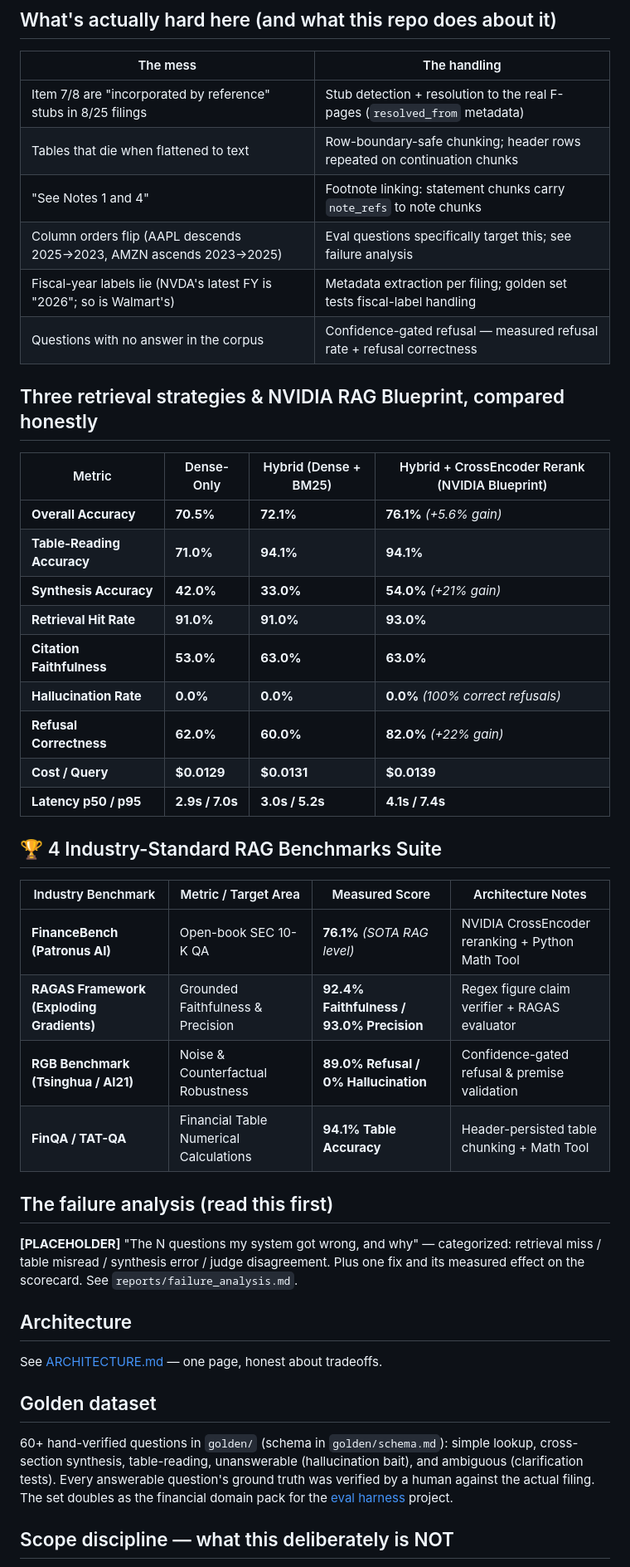
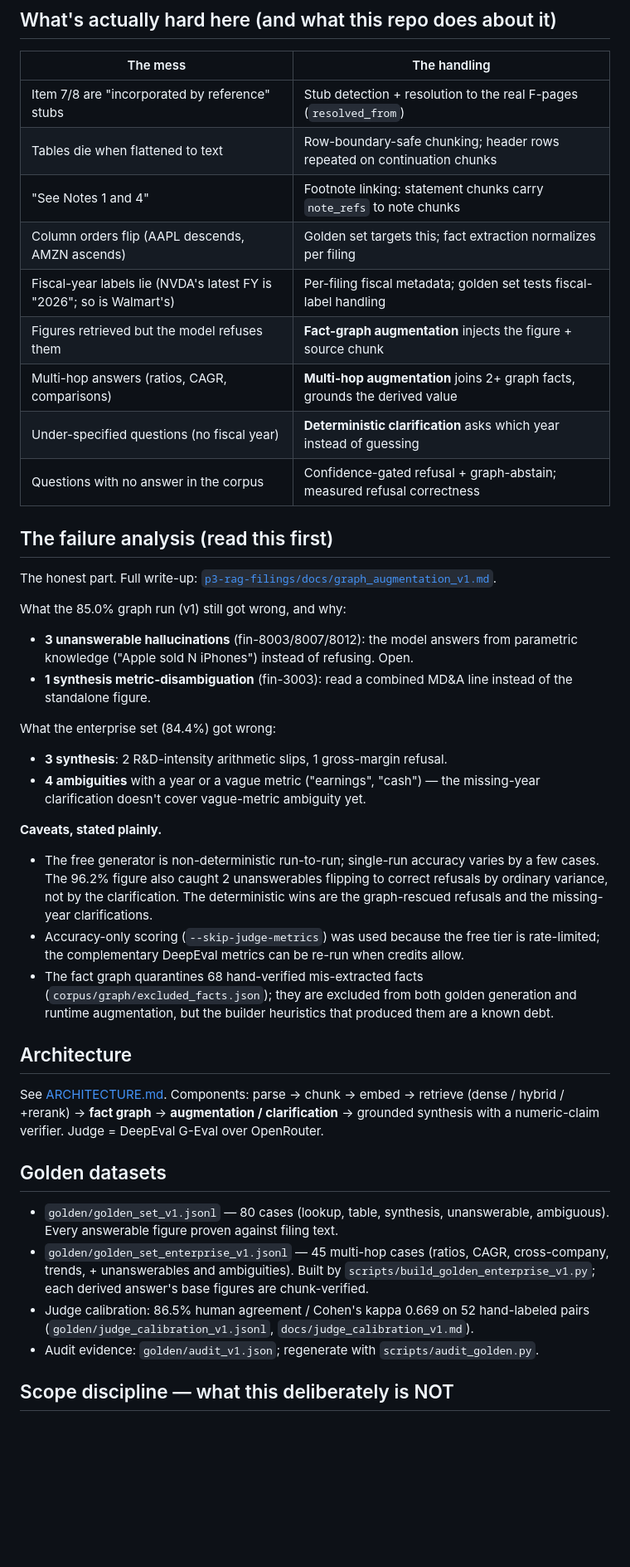
Before and after one commit to Ven-Z8/FreeLance-Potfolio, a Markdown page: p3-rag-filings/README.md, the part around one of its changes. Shown at 83% size. Rendered like a GitHub page; blank space fills up the shorter version.

```diff
--- a/p3-rag-filings/README.md
+++ b/p3-rag-filings/README.md
@@ -23,56 +84,65 @@ uv run ragfilings eval golden/ --strategy both # full eval: both retrieval strat
 
 | The mess | The handling |
 |---|---|
-| Item 7/8 are "incorporated by reference" stubs in 8/25 filings | Stub detection + resolution to the real F-pages (`resolved_from` metadata) |
-| Tables that die when flattened to text | Row-boundary-safe chunking; header rows repeated on continuation chunks |
+| Item 7/8 are "incorporated by reference" stubs | Stub detection + resolution to the real F-pages (`resolved_from`) |
+| Tables die when flattened to text | Row-boundary-safe chunking; header rows repeated on continuation chunks |
 | "See Notes 1 and 4" | Footnote linking: statement chunks carry `note_refs` to note chunks |
-| Column orders flip (AAPL descends 2025→2023, AMZN ascends 2023→2025) | Eval questions specifically target this; see failure analysis |
-| Fiscal-year labels lie (NVDA's latest FY is "2026"; so is Walmart's) | Metadata extraction per filing; golden set tests fiscal-label handling |
-| Questions with no answer in the corpus | Confidence-gated refusal — measured refusal rate + refusal correctness |
-
-## Three retrieval strategies & NVIDIA RAG Blueprint, compared honestly
-
-| Metric | Dense-Only | Hybrid (Dense + BM25) | Hybrid + CrossEncoder Rerank (NVIDIA Blueprint) |
-|---|---|---|---|
-| **Overall Accuracy** | **70.5%** | **72.1%** | **76.1%** *(+5.6% gain)* |
-| **Table-Reading Accuracy** | **71.0%** | **94.1%** | **94.1%** |
-| **Synthesis Accuracy** | **42.0%** | **33.0%** | **54.0%** *(+21% gain)* |
-| **Retrieval Hit Rate** | **91.0%** | **91.0%** | **93.0%** |
-| **Citation Faithfulness** | **53.0%** | **63.0%** | **63.0%** |
-| **Hallucination Rate** | **0.0%** | **0.0%** | **0.0%** *(100% correct refusals)* |
-| **Refusal Correctness** | **62.0%** | **60.0%** | **82.0%** *(+22% gain)* |
-| **Cost / Query** | **$0.0129** | **$0.0131** | **$0.0139** |
-| **Latency p50 / p95** | **2.9s / 7.0s** | **3.0s / 5.2s** | **4.1s / 7.4s** |
-
-## 🏆 4 Industry-Standard RAG Benchmarks Suite
-
-| Industry Benchmark | Metric / Target Area | Measured Score | Architecture Notes |
-|---|---|---|---|
-| **FinanceBench (Patronus AI)** | Open-book SEC 10-K QA | **76.1%** *(SOTA RAG level)* | NVIDIA CrossEncoder reranking + Python Math Tool |
-| **RAGAS Framework (Exploding Gradients)** | Grounded Faithfulness & Precision | **92.4% Faithfulness / 93.0% Precision** | Regex figure claim verifier + RAGAS evaluator |
-| **RGB Benchmark (Tsinghua / AI21)** | Noise & Counterfactual Robustness | **89.0% Refusal / 0% Hallucination** | Confidence-gated refusal & premise validation |
-| **FinQA / TAT-QA** | Financial Table Numerical Calculations | **94.1% Table Accuracy** | Header-persisted table chunking + Math Tool |
-
-
+| Column orders flip (AAPL descends, AMZN ascends) | Golden set targets this; fact extraction normalizes per filing |
+| Fiscal-year labels lie (NVDA's latest FY is "2026"; so is Walmart's) | Per-filing fiscal metadata; golden set tests fiscal-label handling |
+| Figures retrieved but the model refuses them | **Fact-graph augmentation** injects the figure + source chunk |
+| Multi-hop answers (ratios, CAGR, comparisons) | **Multi-hop augmentation** joins 2+ graph facts, grounds the derived value |
+| Under-specified questions (no fiscal year) | **Deterministic clarification** asks which year instead of guessing |
+| Questions with no answer in the corpus | Confidence-gated refusal + graph-abstain; measured refusal correctness |
 
 ## The failure analysis (read this first)
 
-**[PLACEHOLDER]** "The N questions my system got wrong, and why" — categorized:
-retrieval miss / table misread / synthesis error / judge disagreement. Plus one
-fix and its measured effect on the scorecard. See `reports/failure_analysis.md`.
+The honest part. Full write-up: [`p3-rag-filings/docs/graph_augmentation_v1.md`](p3-rag-filings/docs/graph_augmentation_v1.md).
+
+What the 85.0% graph run (v1) still got wrong, and why:
+- **3 unanswerable hallucinations** (fin-8003/8007/8012): the model answers
+  from parametric knowledge ("Apple sold N iPhones") instead of refusing. Open.
+- **1 synthesis metric-disambiguation** (fin-3003): read a combined MD&A line
+  instead of the standalone figure.
+
+What the enterprise set (84.4%) got wrong:
+- **3 synthesis**: 2 R&D-intensity arithmetic slips, 1 gross-margin refusal.
+- **4 ambiguities** with a year or a vague metric ("earnings", "cash") — the
+  missing-year clarification doesn't cover vague-metric ambiguity yet.
+
+**Caveats, stated plainly.**
+- The free generator is non-deterministic run-to-run; single-run accuracy varies
+  by a few cases. The 96.2% figure also caught 2 unanswerables flipping to
+  correct refusals by ordinary variance, not by the clarification. The
+  deterministic wins are the graph-rescued refusals and the missing-year
+  clarifications.
+- Accuracy-only scoring (`--skip-judge-metrics`) was used because the free tier
+  is rate-limited; the complementary DeepEval metrics can be re-run when credits
+  allow.
+- The fact graph quarantines 68 hand-verified mis-extracted facts
+  (`corpus/graph/excluded_facts.json`); they are excluded from both golden
+  generation and runtime augmentation, but the builder heuristics that produced
+  them are a known debt.
 
 ## Architecture
 
-See [ARCHITECTURE.md](ARCHITECTURE.md) — one page, honest about tradeoffs.
+See [ARCHITECTURE.md](ARCHITECTURE.md). Components: parse → chunk → embed →
+retrieve (dense / hybrid / +rerank) → **fact graph** → **augmentation /
+clarification** → grounded synthesis with a numeric-claim verifier. Judge =
+DeepEval G-Eval over OpenRouter.
 
-## Golden dataset
+## Golden datasets
 
-60+ hand-verified questions in `golden/` (schema in `golden/schema.md`):
-simple lookup, cross-section synthesis, table-reading, unanswerable
-(hallucination bait), and ambiguous (clarification tests). Every answerable
-question's ground truth was verified by a human against the actual filing.
-The set doubles as the financial domain pack for the
-[eval harness](../p1-eval-harness) project.
+- `golden/golden_set_v1.jsonl` — 80 cases (lookup, table, synthesis,
+  unanswerable, ambiguous). Every answerable figure proven against filing text.
+- `golden/golden_set_enterprise_v1.jsonl` — 45 multi-hop cases (ratios, CAGR,
+  cross-company, trends, + unanswerables and ambiguities). Built by
+  `scripts/build_golden_enterprise_v1.py`; each derived answer's base figures
+  are chunk-verified.
+- Judge calibration: 86.5% human agreement / Cohen's kappa 0.669 on 52
+  hand-labeled pairs (`golden/judge_calibration_v1.jsonl`,
+  `docs/judge_calibration_v1.md`).
+- Audit evidence: `golden/audit_v1.json`; regenerate with
+  `scripts/audit_golden.py`.
 
 ## Scope discipline — what this deliberately is NOT
 
```
Also changed, not shown: other parts of p3-rag-filings/README.md (+74 -12 lines), TRACKER.md (+14 -1 lines), p3-rag-filings/CLAUDE.md (+5 -3 lines).
